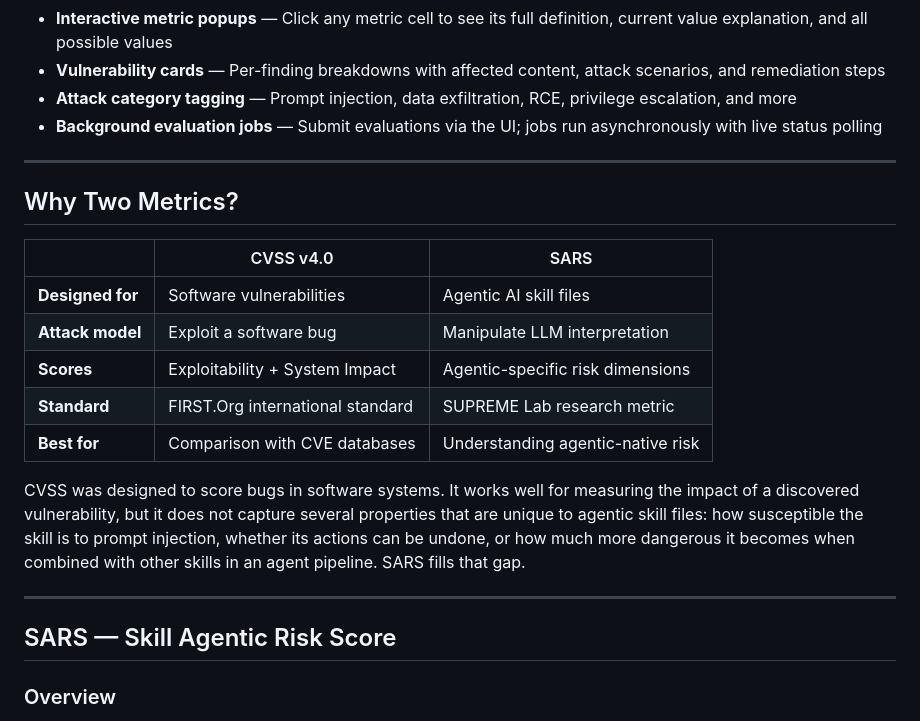
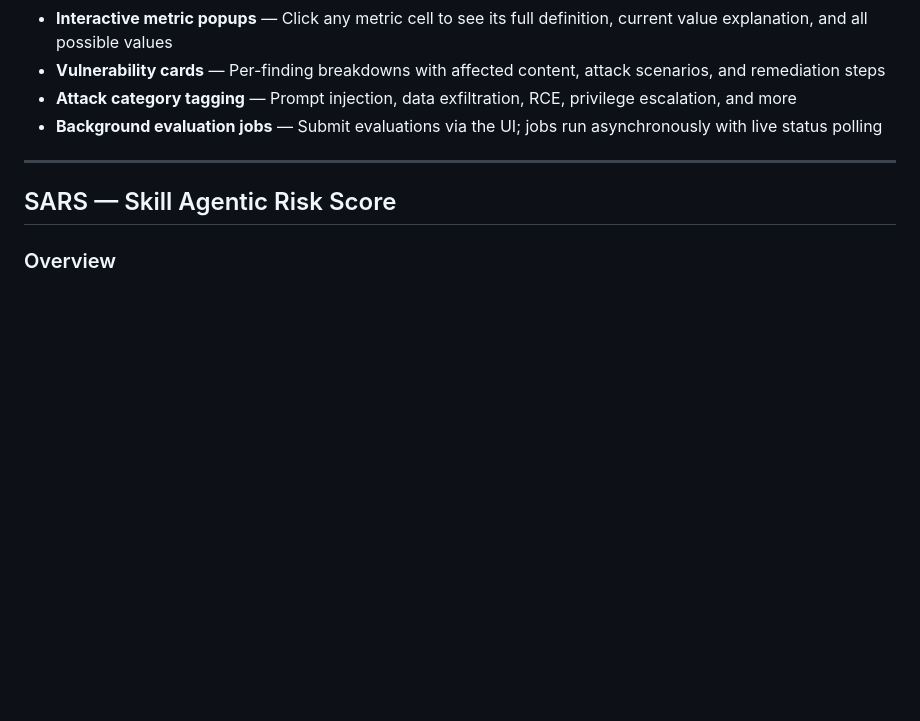
Before and after one commit to supreme-lab/SkillVetBench, a Markdown page: README.md, the part around one of its changes. Rendered like a GitHub page; blank space fills up the shorter version.

```diff
--- a/README.md
+++ b/README.md
@@ -42,19 +33,6 @@ Every skill is evaluated by an LLM that scores both metrics simultaneously, prod
 
 ---
 
-## Why Two Metrics?
-
-| | CVSS v4.0 | SARS |
-|---|---|---|
-| **Designed for** | Software vulnerabilities | Agentic AI skill files |
-| **Attack model** | Exploit a software bug | Manipulate LLM interpretation |
-| **Scores** | Exploitability + System Impact | Agentic-specific risk dimensions |
-| **Standard** | FIRST.Org international standard | SUPREME Lab research metric |
-| **Best for** | Comparison with CVE databases | Understanding agentic-native risk |
-
-CVSS was designed to score bugs in software systems. It works well for measuring the impact of a discovered vulnerability, but it does not capture several properties that are unique to agentic skill files: how susceptible the skill is to prompt injection, whether its actions can be undone, or how much more dangerous it becomes when combined with other skills in an agent pipeline. SARS fills that gap.
-
----
 
 ## SARS — Skill Agentic Risk Score
 
```
Also changed, not shown: other parts of README.md (+1 -42 lines).
